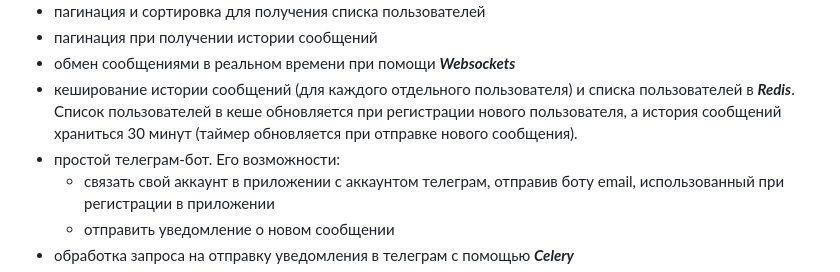
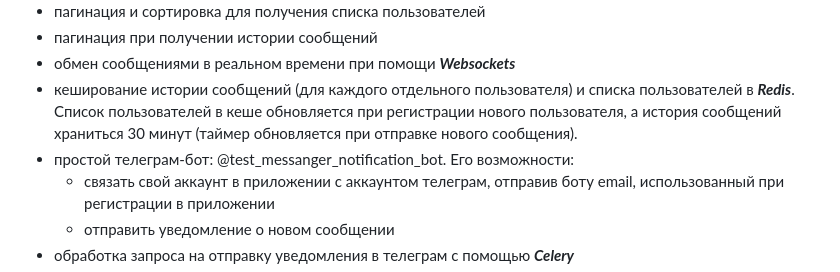
Before and after one commit to Aleksey-Sartakov/messenger, a Markdown page: README.md, the part around the change. Rendered like a GitHub page.

```diff
--- a/README.md
+++ b/README.md
@@ -19,7 +19,7 @@
 - обмен сообщениями в реальном времени при помощи ***Websockets***
 - кеширование истории сообщений (для каждого отдельного пользователя) и списка пользователей в ***Redis***. Список пользователей в кеше обновляется при регистрации нового пользователя,
 а история сообщений храниться 30 минут (таймер обновляется при отправке нового сообщения).
-- простой телеграм-бот. Его возможности:
+- простой телеграм-бот: @test_messanger_notification_bot. Его возможности:
   + связать свой аккаунт в приложении с аккаунтом телеграм, отправив боту email, использованный при регистрации в приложении
   + отправить уведомление о новом сообщении
 - обработка запроса на отправку уведомления в телеграм с помощью ***Celery***
```
